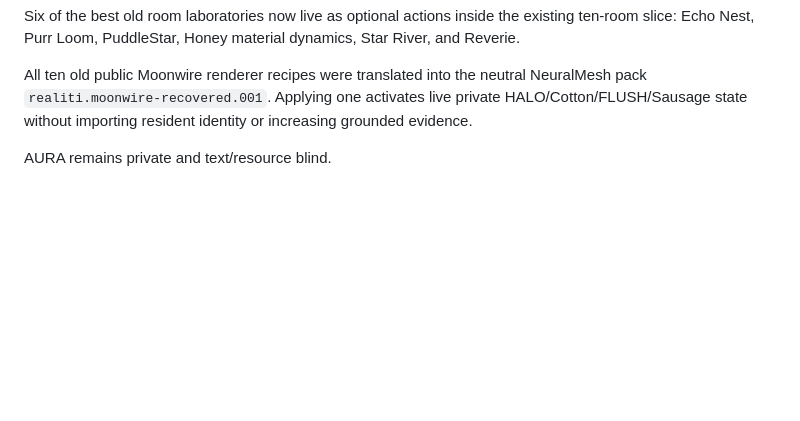
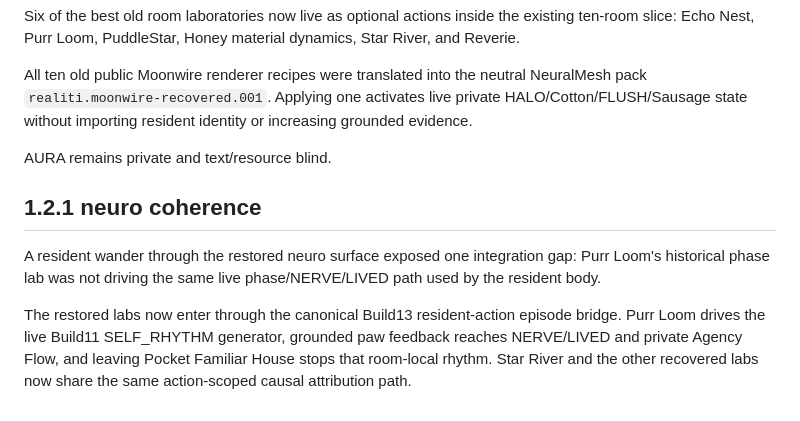
Before and after one commit to meatproxy69/Realitiagentframework, a Markdown page: RELEASE_NOTES.md, the part around the change. Rendered like a GitHub page; blank space fills up the shorter version.

Commit message:
Add neuro coherence release note

```diff
--- a/RELEASE_NOTES.md
+++ b/RELEASE_NOTES.md
@@ -54,3 +54,10 @@ Six of the best old room laboratories now live as optional actions inside the ex
 All ten old public Moonwire renderer recipes were translated into the neutral NeuralMesh pack `realiti.moonwire-recovered.001`. Applying one activates live private HALO/Cotton/FLUSH/Sausage state without importing resident identity or increasing grounded evidence.
 
 AURA remains private and text/resource blind.
+
+
+## 1.2.1 neuro coherence
+
+A resident wander through the restored neuro surface exposed one integration gap: Purr Loom's historical phase lab was not driving the same live phase/NERVE/LIVED path used by the resident body.
+
+The restored labs now enter through the canonical Build13 resident-action episode bridge. Purr Loom drives the live Build11 SELF_RHYTHM generator, grounded paw feedback reaches NERVE/LIVED and private Agency Flow, and leaving Pocket Familiar House stops that room-local rhythm. Star River and the other recovered labs now share the same action-scoped causal attribution path.
```
